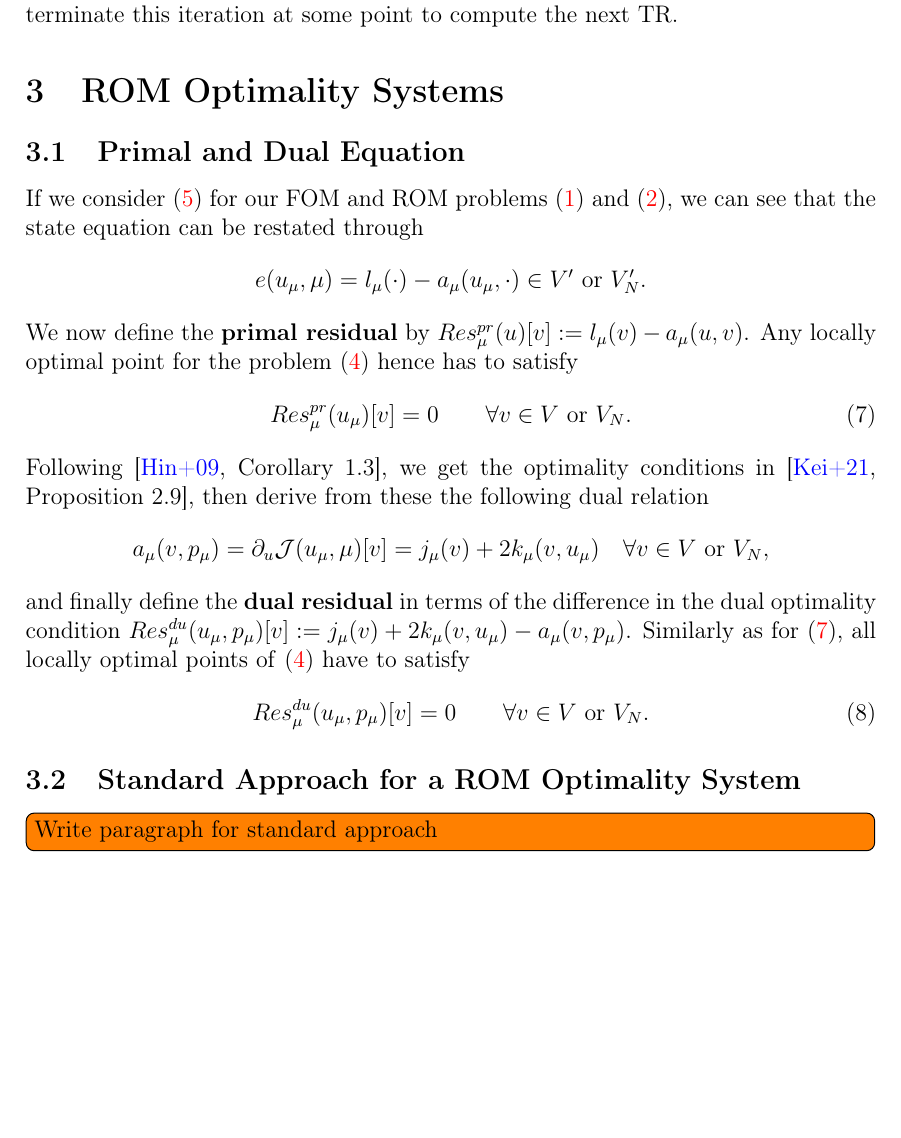
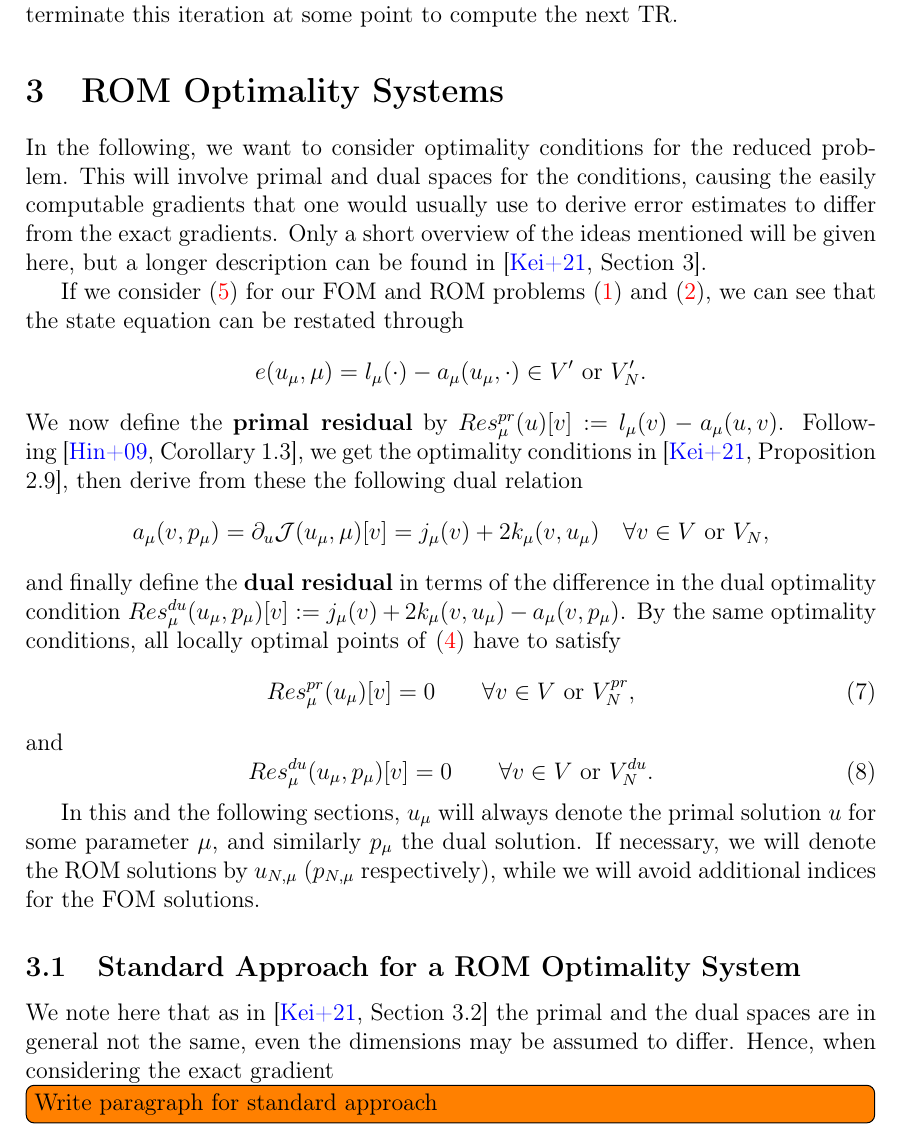
Before and after one commit to peoe/sem-nc-dual-trrb-pdeopt, a LaTeX paper (handout.tex, which reads sections/sec3.tex): part of page 5 of 7, cut so that both start at the same text, the shorter picture padded with empty space. Compiled offline with pdfLaTeX.

Commit message:
reworks the introduction for pr/dual eqs

```diff
--- a/sections/sec3.tex
+++ b/sections/sec3.tex
@@ -1,27 +1,35 @@
 \section{ROM Optimality Systems}
 
-\subsection{Primal and Dual Equation}
+In the following, we want to consider optimality conditions for the reduced problem.
+This will involve primal and dual spaces for the conditions, causing the easily computable gradients that one would usually use to derive error estimates to differ from the exact gradients.
+Only a short overview of the ideas mentioned will be given here, but a longer description can be found in~\cite[Section 3]{Keil2021}.
 
 If we consider~\eqref{StateEq} for our FOM and ROM problems~\eqref{FOMEq} and~\eqref{ROMEq}, we can see that the state equation can be restated through
 \begin{equation*}
     e(u_\mu, \mu) = l_\mu(\cdot) - a_\mu(u_\mu, \cdot) \in V' \text{ or } V_N'.
 \end{equation*}
 We now define the \textbf{primal residual} by $Res_\mu^{pr}(u)[v] := l_\mu(v) - a_\mu(u, v)$.
-Any locally optimal point for the problem~\eqref{OptiProb} hence has to satisfy
-\begin{equation}\label{PrimalEq}
-    Res_\mu^{pr}(u_\mu)[v] = 0 \qquad \forall v \in V \text{ or } V_N.
-\end{equation}
 Following~\cite[Corollary 1.3]{Hinze2009}, we get the optimality conditions in~\cite[Proposition 2.9]{Keil2021}, then derive from these the following dual relation
 \begin{equation*}
     a_\mu(v, p_\mu) = \partial_u \mathcal{J}(u_\mu, \mu)[v] = j_\mu(v) + 2 k_\mu(v, u_\mu) \quad \forall v \in V \text{ or } V_N,
 \end{equation*}
 and finally define the \textbf{dual residual} in terms of the difference in the dual optimality condition $Res_\mu^{du}(u_\mu, p_\mu)[v] := j_\mu(v) + 2 k_\mu(v, u_\mu) - a_\mu(v, p_\mu)$.
-Similarly as for~\eqref{PrimalEq}, all locally optimal points of~\eqref{OptiProb} have to satisfy
+By the same optimality conditions, all locally optimal points of~\eqref{OptiProb} have to satisfy
+\begin{equation}\label{PrimalEq}
+    Res_\mu^{pr}(u_\mu)[v] = 0 \qquad \forall v \in V \text{ or } V_N^{pr},
+\end{equation}
+and
 \begin{equation}\label{DualEq}
-    Res_\mu^{du}(u_\mu, p_\mu)[v] = 0 \qquad \forall v \in V \text{ or } V_N.
+    Res_\mu^{du}(u_\mu, p_\mu)[v] = 0 \qquad \forall v \in V \text{ or } V_N^{du}.
 \end{equation}
 
+In this and the following sections, $u_\mu$ will always denote the primal solution $u$ for some parameter $\mu$, and similarly $p_\mu$ the dual solution.
+If necessary, we will denote the ROM solutions by $u_{N, \mu}$ ($p_{N, \mu}$ respectively), while we will avoid additional indices for the FOM solutions.
+
 \subsection{Standard Approach for a ROM Optimality System}
+
+We note here that as in~\cite[Section 3.2]{Keil2021} the primal and the dual spaces are in general not the same, even the dimensions may be assumed to differ.
+Hence, when considering the exact gradient
 
 \todoinline{Write paragraph for standard approach}
 
```
